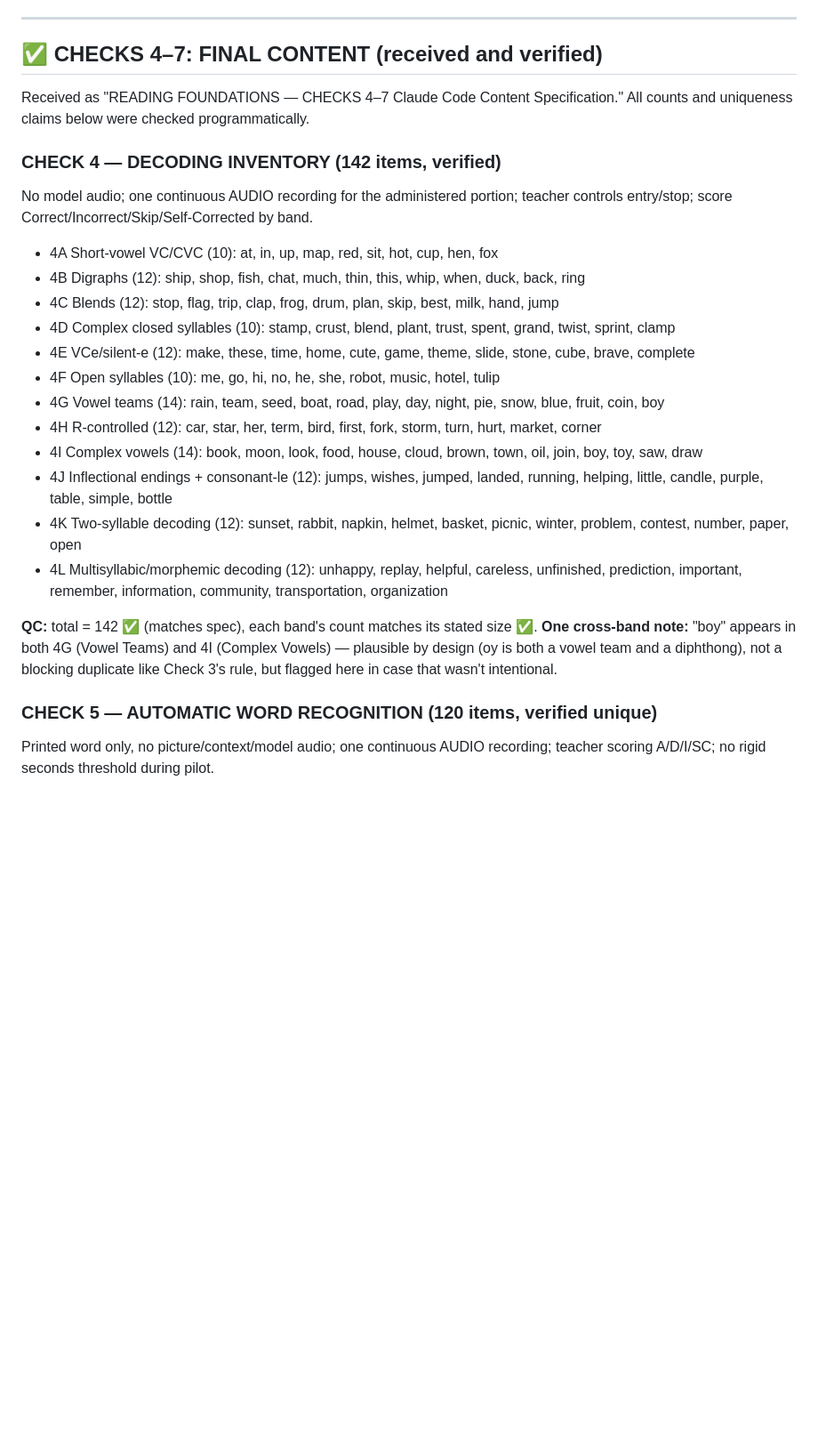
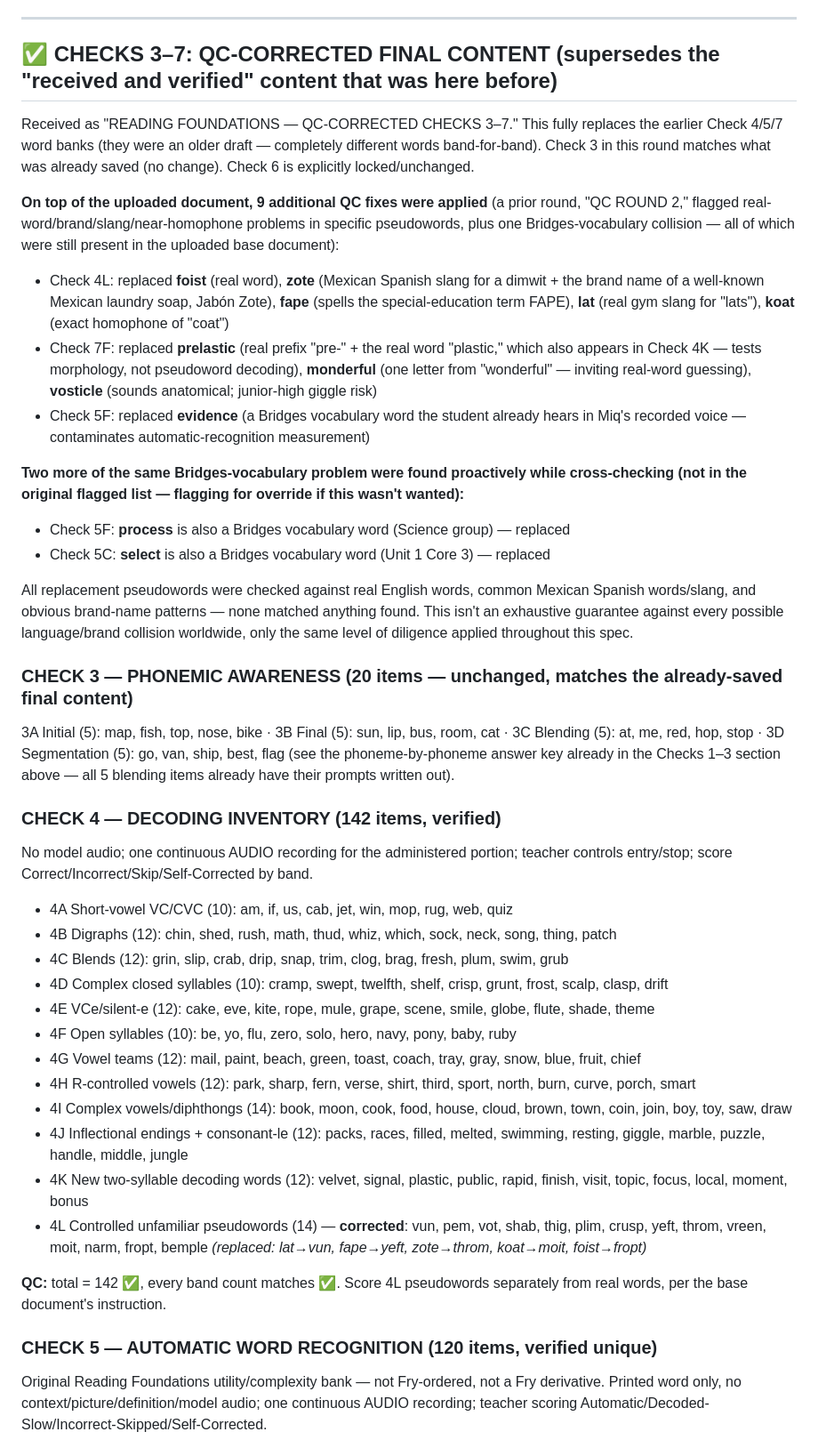
Before and after one commit to miqdaniels/READING-DANIELS, a Markdown page: MASTER_SPEC.md, the part around one of its changes. Shown at 89% size. GitHub-like rendering; blank space fills up the shorter version.

```diff
--- a/MASTER_SPEC.md
+++ b/MASTER_SPEC.md
@@ -140,28 +140,42 @@ Do not re-administer the full original assessment every ~2 weeks just to get ano
 
 ---
 
-## ✅ CHECKS 4–7: FINAL CONTENT (received and verified)
+## ✅ CHECKS 3–7: QC-CORRECTED FINAL CONTENT (supersedes the "received and verified" content that was here before)
 
-Received as "READING FOUNDATIONS — CHECKS 4–7 Claude Code Content Specification." All counts and uniqueness claims below were checked programmatically.
+Received as "READING FOUNDATIONS — QC-CORRECTED CHECKS 3–7." This fully replaces the earlier Check 4/5/7 word banks (they were an older draft — completely different words band-for-band). Check 3 in this round matches what was already saved (no change). Check 6 is explicitly locked/unchanged.
+
+**On top of the uploaded document, 9 additional QC fixes were applied** (a prior round, "QC ROUND 2," flagged real-word/brand/slang/near-homophone problems in specific pseudowords, plus one Bridges-vocabulary collision — all of which were still present in the uploaded base document):
+- Check 4L: replaced **foist** (real word), **zote** (Mexican Spanish slang for a dimwit + the brand name of a well-known Mexican laundry soap, Jabón Zote), **fape** (spells the special-education term FAPE), **lat** (real gym slang for "lats"), **koat** (exact homophone of "coat")
+- Check 7F: replaced **prelastic** (real prefix "pre-" + the real word "plastic," which also appears in Check 4K — tests morphology, not pseudoword decoding), **monderful** (one letter from "wonderful" — inviting real-word guessing), **vosticle** (sounds anatomical; junior-high giggle risk)
+- Check 5F: replaced **evidence** (a Bridges vocabulary word the student already hears in Miq's recorded voice — contaminates automatic-recognition measurement)
+
+**Two more of the same Bridges-vocabulary problem were found proactively while cross-checking (not in the original flagged list — flagging for override if this wasn't wanted):**
+- Check 5F: **process** is also a Bridges vocabulary word (Science group) — replaced
+- Check 5C: **select** is also a Bridges vocabulary word (Unit 1 Core 3) — replaced
+
+All replacement pseudowords were checked against real English words, common Mexican Spanish words/slang, and obvious brand-name patterns — none matched anything found. This isn't an exhaustive guarantee against every possible language/brand collision worldwide, only the same level of diligence applied throughout this spec.
+
+### CHECK 3 — PHONEMIC AWARENESS (20 items — unchanged, matches the already-saved final content)
+3A Initial (5): map, fish, top, nose, bike · 3B Final (5): sun, lip, bus, room, cat · 3C Blending (5): at, me, red, hop, stop · 3D Segmentation (5): go, van, ship, best, flag (see the phoneme-by-phoneme answer key already in the Checks 1–3 section above — all 5 blending items already have their prompts written out).
 
 ### CHECK 4 — DECODING INVENTORY (142 items, verified)
 No model audio; one continuous AUDIO recording for the administered portion; teacher controls entry/stop; score Correct/Incorrect/Skip/Self-Corrected by band.
 
-- 4A Short-vowel VC/CVC (10): at, in, up, map, red, sit, hot, cup, hen, fox
-- 4B Digraphs (12): ship, shop, fish, chat, much, thin, this, whip, when, duck, back, ring
-- 4C Blends (12): stop, flag, trip, clap, frog, drum, plan, skip, best, milk, hand, jump
-- 4D Complex closed syllables (10): stamp, crust, blend, plant, trust, spent, grand, twist, sprint, clamp
-- 4E VCe/silent-e (12): make, these, time, home, cute, game, theme, slide, stone, cube, brave, complete
-- 4F Open syllables (10): me, go, hi, no, he, she, robot, music, hotel, tulip
-- 4G Vowel teams (14): rain, team, seed, boat, road, play, day, night, pie, snow, blue, fruit, coin, boy
-- 4H R-controlled (12): car, star, her, term, bird, first, fork, storm, turn, hurt, market, corner
-- 4I Complex vowels (14): book, moon, look, food, house, cloud, brown, town, oil, join, boy, toy, saw, draw
-- 4J Inflectional endings + consonant-le (12): jumps, wishes, jumped, landed, running, helping, little, candle, purple, table, simple, bottle
-- 4K Two-syllable decoding (12): sunset, rabbit, napkin, helmet, basket, picnic, winter, problem, contest, number, paper, open
-- 4L Multisyllabic/morphemic decoding (12): unhappy, replay, helpful, careless, unfinished, prediction, important, remember, information, community, transportation, organization
+- 4A Short-vowel VC/CVC (10): am, if, us, cab, jet, win, mop, rug, web, quiz
+- 4B Digraphs (12): chin, shed, rush, math, thud, whiz, which, sock, neck, song, thing, patch
+- 4C Blends (12): grin, slip, crab, drip, snap, trim, clog, brag, fresh, plum, swim, grub
+- 4D Complex closed syllables (10): cramp, swept, twelfth, shelf, crisp, grunt, frost, scalp, clasp, drift
+- 4E VCe/silent-e (12): cake, eve, kite, rope, mule, grape, scene, smile, globe, flute, shade, theme
+- 4F Open syllables (10): be, yo, flu, zero, solo, hero, navy, pony, baby, ruby
+- 4G Vowel teams (12): mail, paint, beach, green, toast, coach, tray, gray, snow, blue, fruit, chief
+- 4H R-controlled vowels (12): park, sharp, fern, verse, shirt, third, sport, north, burn, curve, porch, smart
+- 4I Complex vowels/diphthongs (14): book, moon, cook, food, house, cloud, brown, town, coin, join, boy, toy, saw, draw
+- 4J Inflectional endings + consonant-le (12): packs, races, filled, melted, swimming, resting, giggle, marble, puzzle, handle, middle, jungle
+- 4K New two-syllable decoding words (12): velvet, signal, plastic, public, rapid, finish, visit, topic, focus, local, moment, bonus
+- 4L Controlled unfamiliar pseudowords (14) — **corrected**: vun, pem, vot, shab, thig, plim, crusp, yeft, throm, vreen, moit, narm, fropt, bemple *(replaced: lat→vun, fape→yeft, zote→throm, koat→moit, foist→fropt)*
 
-**QC:** total = 142 ✅ (matches spec), each band's count matches its stated size ✅. **One cross-band note:** "boy" appears in both 4G (Vowel Teams) and 4I (Complex Vowels) — plausible by design (oy is both a vowel team and a diphthong), not a blocking duplicate like Check 3's rule, but flagged here in case that wasn't intentional.
+**QC:** total = 142 ✅, every band count matches ✅. Score 4L pseudowords separately from real words, per the base document's instruction.
 
 ### CHECK 5 — AUTOMATIC WORD RECOGNITION (120 items, verified unique)
-Printed word only, no picture/context/model audio; one continuous AUDIO recording; teacher scoring A/D/I/SC; no rigid seconds threshold during pilot.
+Original Reading Foundations utility/complexity bank — not Fry-ordered, not a Fry derivative. Printed word only, no context/picture/definition/model audio; one continuous AUDIO recording; teacher scoring Automatic/Decoded-Slow/Incorrect-Skipped/Self-Corrected.
 
```
Also changed, not shown: other parts of MASTER_SPEC.md (+20 -23 lines).
